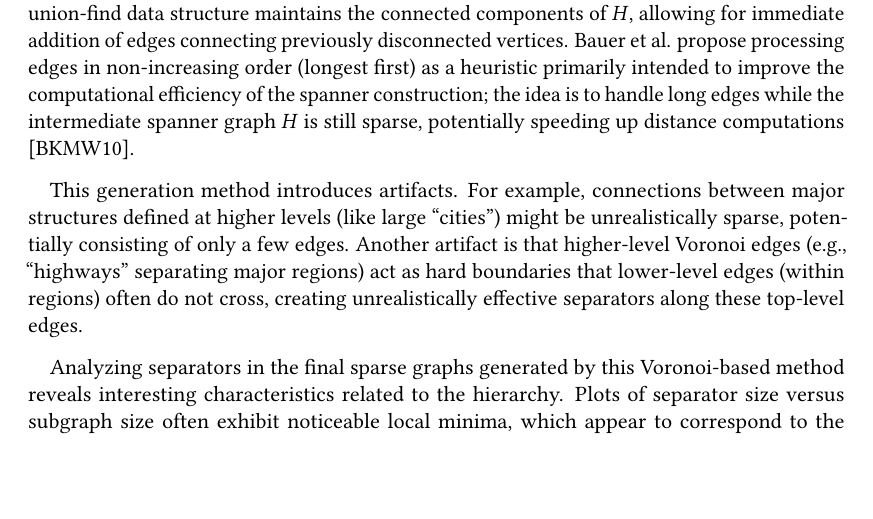
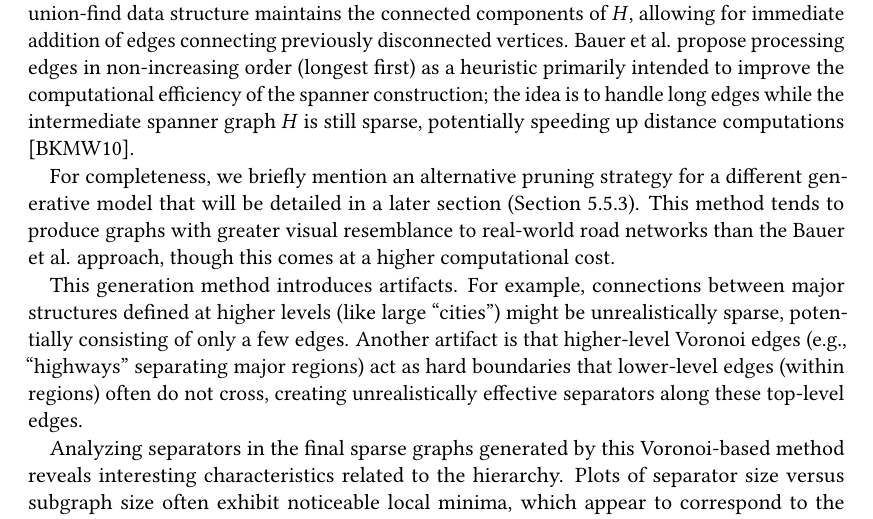
Before and after one commit to SamuelBorn/master-thesis, a LaTeX thesis (thesis.tex, which reads sections/synthetic.tex): part of page 44 of 63, cut so that both start at the same text, the shorter picture padded with empty space. Compiled offline with pdfLaTeX.

Commit message:
improve voronoi alg section

```diff
--- a/sections/synthetic.tex
+++ b/sections/synthetic.tex
@@ -498,7 +498,9 @@ An edge \((u, v)\) with length \(len(u, v)\) is added to the spanner \(H\) only
 To compute \(dist_H(u, v)\), Dijkstra's algorithm is employed.
 Additionally, a union-find data structure maintains the connected components of \(H\), allowing for immediate addition of edges connecting previously disconnected vertices.
 Bauer et al. propose processing edges in non-increasing order (longest first) as a heuristic primarily intended to improve the computational efficiency of the spanner construction; the idea is to handle long edges while the intermediate spanner graph \(H\) is still sparse, potentially speeding up distance computations \cite{hutchison_synthetic_2010}.
-% We observe that our pruning strategy, the specifics of which are presented in a later section in \cref{alg:prune_edges}, tends to yield graph structures more visually akin to real-world road networks compared to the Bauer et al. method, although this involves an increased computational expense.
+
+For completeness, we briefly mention an alternative pruning strategy for a different generative model that will be detailed in a later section (\cref{sec:hierarchical_delaunay_generation}).
+This method tends to produce graphs with greater visual resemblance to real-world road networks than the Bauer et al. approach, though this comes at a higher computational cost.
 
 This generation method introduces artifacts.
 For example, connections between major structures defined at higher levels (like large "cities") might be unrealistically sparse, potentially consisting of only a few edges.
```
